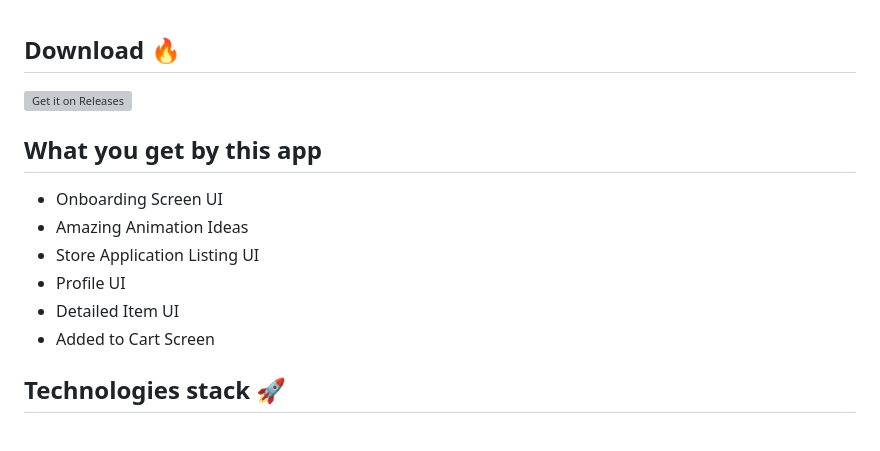
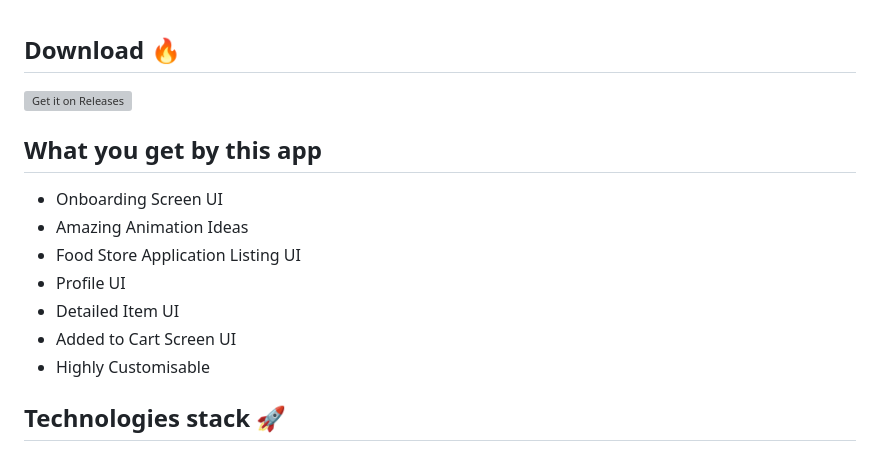
Before and after one commit to Prashant-ranjan-singh-123/Food-Mania, a Markdown page: README.md, the part around the change printed below. GitHub-like rendering; grey boxes are pictures that could not be loaded.

```diff
--- a/README.md
+++ b/README.md
@@ -43,10 +43,11 @@
 ## What you get by this app
 - Onboarding Screen UI
 - Amazing Animation Ideas
-- Store Application Listing UI
+- Food Store Application Listing UI
 - Profile UI
 - Detailed Item UI
-- Added to Cart Screen
+- Added to Cart Screen UI
+- Highly Customisable
 
 ## Technologies stack 🚀
 - Clean Architecture 🏛️
```
Also changed, not shown: other parts of README.md (+1 -1 lines).
